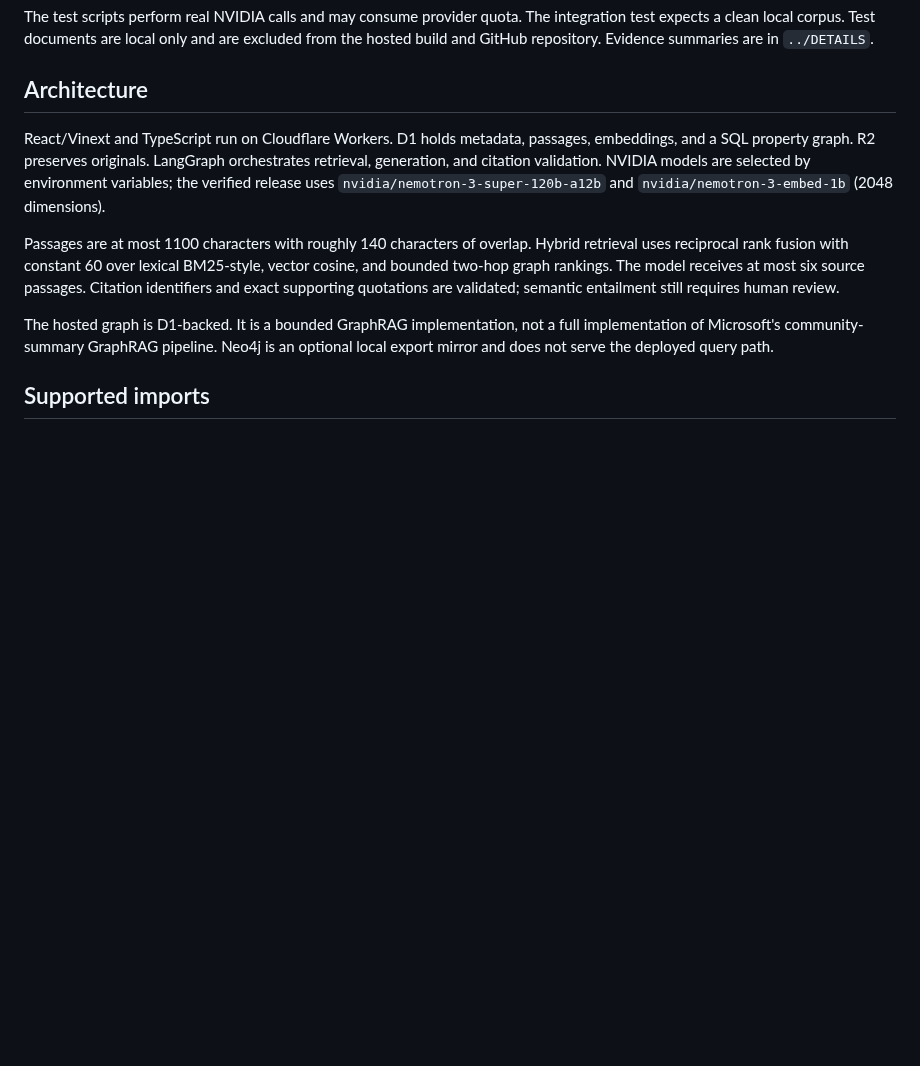
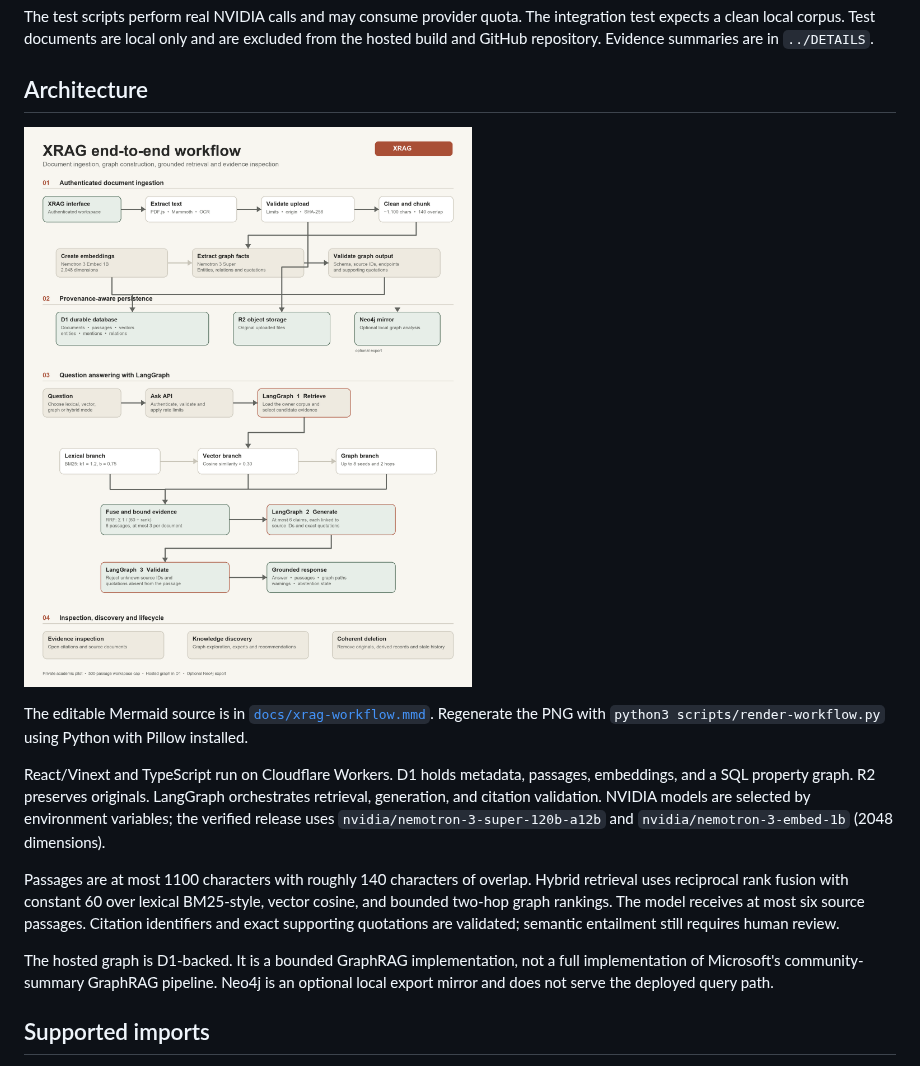
Before and after one commit to AhmedkhalilDAOUDI/XRAG, a Markdown page: README.md, the part around the change. Drawn GitHub-style; pictures changed too: docs/xrag-workflow.png (added); blank space fills up the shorter version.

Commit message:
Add XRAG end-to-end workflow diagram

```diff
--- a/README.md
+++ b/README.md
@@ -32,6 +32,10 @@ node --import tsx scripts/evaluate.ts
 The test scripts perform real NVIDIA calls and may consume provider quota. The integration test expects a clean local corpus. Test documents are local only and are excluded from the hosted build and GitHub repository. Evidence summaries are in `../DETAILS`.
 
 ## Architecture
+
+![XRAG end-to-end workflow](docs/xrag-workflow.png)
+
+The editable Mermaid source is in [`docs/xrag-workflow.mmd`](docs/xrag-workflow.mmd). Regenerate the PNG with `python3 scripts/render-workflow.py` using Python with Pillow installed.
 
 React/Vinext and TypeScript run on Cloudflare Workers. D1 holds metadata, passages, embeddings, and a SQL property graph. R2 preserves originals. LangGraph orchestrates retrieval, generation, and citation validation. NVIDIA models are selected by environment variables; the verified release uses `nvidia/nemotron-3-super-120b-a12b` and `nvidia/nemotron-3-embed-1b` (2048 dimensions).
 
```
Also changed, not shown: 2 other files.
